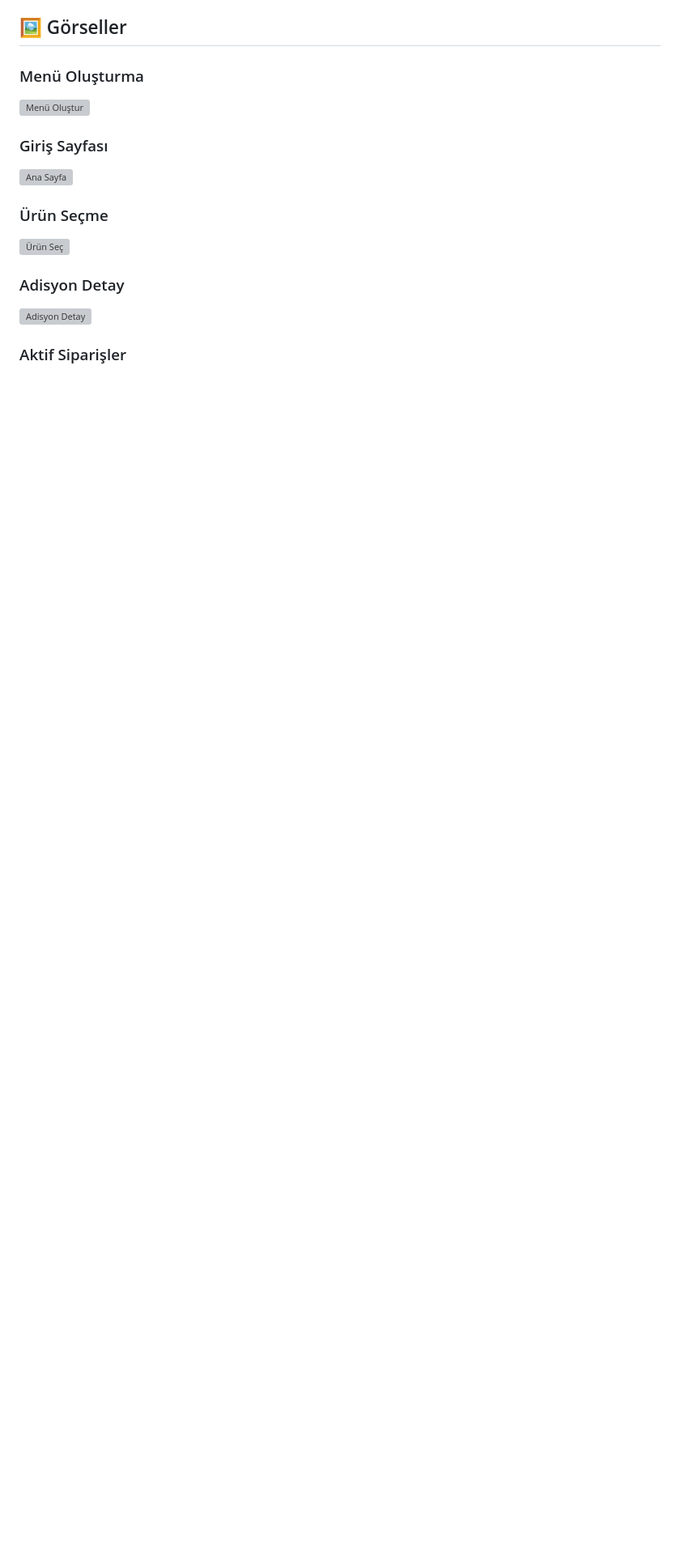
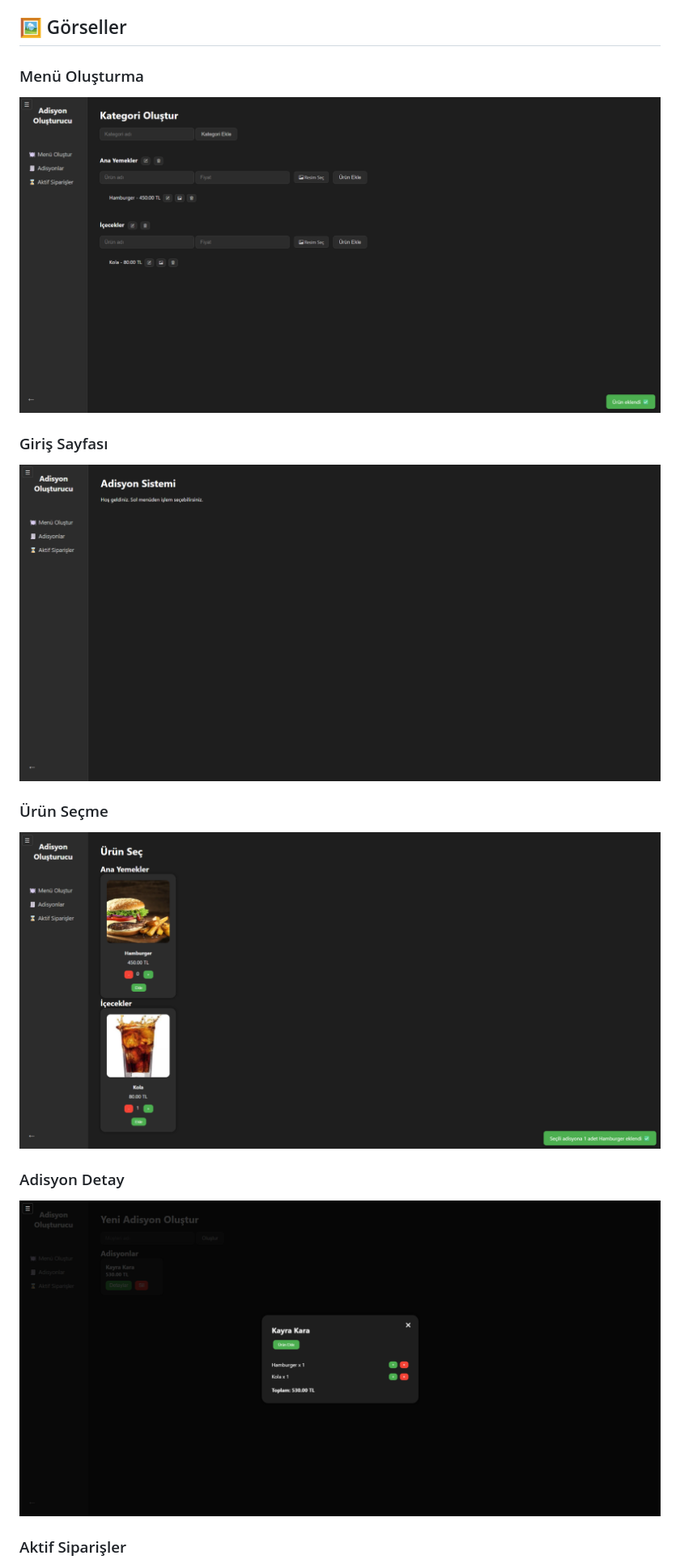
Before and after one commit to kayraakara/adisyon-olusturucu, a Markdown page: README.md, the part around the change printed below. Shown: that part at 81% size. Drawn GitHub-style; pictures changed too: images/Ekran-goruntusu-2025-05-21-000432.png (added), images/Ekran-goruntusu-2025-05-21-000444.png (added), images/Ekran-goruntusu-2025-05-21-000510.png (added); blank space fills up the shorter version; grey boxes are pictures that could not be loaded.

Commit message:
README ve görseller eklendi

```diff
--- a/README.md
+++ b/README.md
@@ -15,15 +15,15 @@ Bu proje, küçük restoranlar veya kafeler için basit bir **adisyon takip ve s
 ## 🖼️ Görseller
 
 ### Menü Oluşturma
-![Menü Oluştur](Ekran%20g%C3%B6r%C3%BCnt%C3%BCs%C3%BC%202025-05-21%20000432.png)
+![Menü Oluştur](images/Ekran-goruntusu-2025-05-21-000432.png)
 
 ### Giriş Sayfası
-![Ana Sayfa](Ekran%20g%C3%B6r%C3%BCnt%C3%BCs%C3%BC%202025-05-21%20000444.png)
+![Ana Sayfa](images/Ekran-goruntusu-2025-05-21-000444.png)
 
 ### Ürün Seçme
-![Ürün Seç](Ekran%20g%C3%B6r%C3%BCnt%C3%BCs%C3%BC%202025-05-21%20000510.png)
+![Ürün Seç](images/Ekran-goruntusu-2025-05-21-000510.png)
 
 ### Adisyon Detay
-![Adisyon Detay](Ekran%20g%C3%B6r%C3%BCnt%C3%BCs%C3%BC%202025-05-21%20000520.png)
+![Adisyon Detay](images/Ekran-goruntusu-2025-05-21-000520.png)
 
 ### Aktif Siparişler
```
Also changed, not shown: other parts of README.md (+3 -2 lines), images/Ekran-goruntusu-2025-05-21-000529.png (added).
